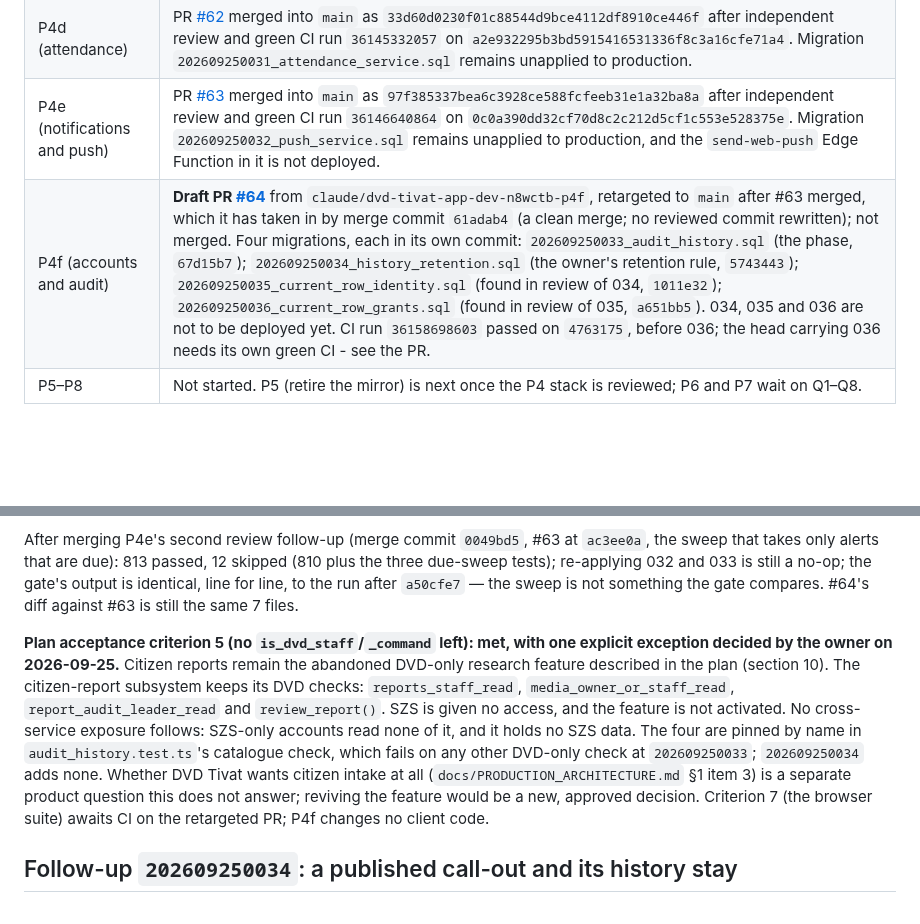
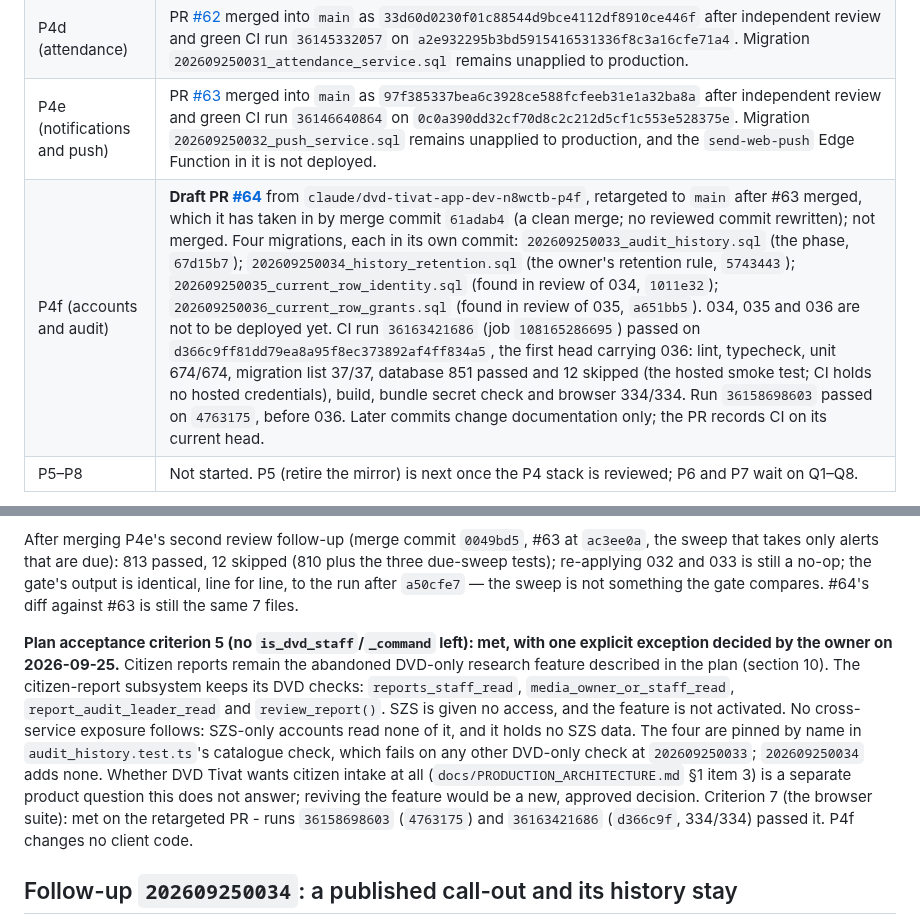
Before and after one commit to Dado211207/dvd-tivat-app, a Markdown page: docs/ai/MULTI_ORG_HANDOFF.md, 2 parts joined by grey strips. Drawn GitHub-style; blank space fills up the shorter version.

Commit message:
docs(p4f): record CI on the first head carrying 036
Run 36163421686 (job 108165286695) passed on d366c9f, the head that adds
202609250036. The handoff still said that head needed its own CI, and that
criterion 7's browser suite awaited CI on the retargeted PR, which runs
36158698603 and 36163421686 had already met.

Documentation only.

Co-Authored-By: Claude Opus 5.5 <noreply@anthropic.com>
Claude-Session: https://claude.ai/code/session_01RQBcnBwKoSZU8NsR5ytEuJ

```diff
--- a/docs/ai/MULTI_ORG_HANDOFF.md
+++ b/docs/ai/MULTI_ORG_HANDOFF.md
@@ -13,7 +13,7 @@ This is the current checkpoint for the DVD Tivat / Sluzba zastite i spasavanja T
 | P4c (responses and journey) | PR [#61](https://github.com/Dado211207/dvd-tivat-app/pull/61) merged into `main` as `471c5a969a150e75894ddee3531805c477405ddb` after independent review; CI passed on head `597f9726935ee733554a11c4a7efa6688b5f370b`. Migration `202609250030_response_service.sql` remains unapplied to production. |
 | P4d (attendance) | PR [#62](https://github.com/Dado211207/dvd-tivat-app/pull/62) merged into `main` as `33d60d0230f01c88544d9bce4112df8910ce446f` after independent review and green CI run `36145332057` on `a2e932295b3bd5915416531336f8c3a16cfe71a4`. Migration `202609250031_attendance_service.sql` remains unapplied to production. |
 | P4e (notifications and push) | PR [#63](https://github.com/Dado211207/dvd-tivat-app/pull/63) merged into `main` as `97f385337bea6c3928ce588fcfeeb31e1a32ba8a` after independent review and green CI run `36146640864` on `0c0a390dd32cf70d8c2c212d5cf1c553e528375e`. Migration `202609250032_push_service.sql` remains unapplied to production, and the `send-web-push` Edge Function in it is not deployed. |
-| P4f (accounts and audit) | **Draft PR [#64](https://github.com/Dado211207/dvd-tivat-app/pull/64)** from `claude/dvd-tivat-app-dev-n8wctb-p4f`, retargeted to `main` after #63 merged, which it has taken in by merge commit `61adab4` (a clean merge; no reviewed commit rewritten); not merged. Four migrations, each in its own commit: `202609250033_audit_history.sql` (the phase, `67d15b7`); `202609250034_history_retention.sql` (the owner's retention rule, `5743443`); `202609250035_current_row_identity.sql` (found in review of 034, `1011e32`); `202609250036_current_row_grants.sql` (found in review of 035, `a651bb5`). 034, 035 and 036 are not to be deployed yet. CI run `36158698603` passed on `4763175`, before 036; the head carrying 036 needs its own green CI - see the PR. |
+| P4f (accounts and audit) | **Draft PR [#64](https://github.com/Dado211207/dvd-tivat-app/pull/64)** from `claude/dvd-tivat-app-dev-n8wctb-p4f`, retargeted to `main` after #63 merged, which it has taken in by merge commit `61adab4` (a clean merge; no reviewed commit rewritten); not merged. Four migrations, each in its own commit: `202609250033_audit_history.sql` (the phase, `67d15b7`); `202609250034_history_retention.sql` (the owner's retention rule, `5743443`); `202609250035_current_row_identity.sql` (found in review of 034, `1011e32`); `202609250036_current_row_grants.sql` (found in review of 035, `a651bb5`). 034, 035 and 036 are not to be deployed yet. CI run `36163421686` (job `108165286695`) passed on `d366c9ff81dd79ea8a95f8ec373892af4ff834a5`, the first head carrying 036: lint, typecheck, unit 674/674, migration list 37/37, database 851 passed and 12 skipped (the hosted smoke test; CI holds no hosted credentials), build, bundle secret check and browser 334/334. Run `36158698603` passed on `4763175`, before 036. Later commits change documentation only; the PR records CI on its current head. |
 | P5–P8 | Not started. P5 (retire the mirror) is next once the P4 stack is reviewed; P6 and P7 wait on Q1–Q8. |
 
 **Production gate:** None of the organization rewrite migrations `202609240022` through `202609250036` has been applied to the hosted project (rechecked read-only on 2026-09-25: 22 migrations, through `202609230021`), and the `send-web-push` function in these branches has not been deployed — the deployed worker is the one on `main`. A green local or PR test does not imply production deployment. Do not apply these migrations as a side effect of merging a PR. The plan requires separate approval per production phase. **Deploy order for P4e, when approved:** migration `202609250032` first, then the function — the new worker sweeps `push_delivery_queue()` and asks `push_delivery_verdict()`; without them its first read fails, it answers 503 and sends nothing. P4e changes one DVD behaviour on purpose (gate E5): an alert still queued when its call-out is closed or cancelled is no longer sent. Do not invent or delete member accounts or demo records.
@@ -67,7 +67,7 @@ After merging the P4e review follow-up (merge commit `a50cfe7`, #63 at `9bd7fac`
 
 After merging P4e's second review follow-up (merge commit `0049bd5`, #63 at `ac3ee0a`, the sweep that takes only alerts that are due): 813 passed, 12 skipped (810 plus the three due-sweep tests); re-applying 032 and 033 is still a no-op; the gate's output is identical, line for line, to the run after `a50cfe7` — the sweep is not something the gate compares. #64's diff against #63 is still the same 7 files.
 
-**Plan acceptance criterion 5 (no `is_dvd_staff`/`_command` left): met, with one explicit exception decided by the owner on 2026-09-25.** Citizen reports remain the abandoned DVD-only research feature described in the plan (section 10). The citizen-report subsystem keeps its DVD checks: `reports_staff_read`, `media_owner_or_staff_read`, `report_audit_leader_read` and `review_report()`. SZS is given no access, and the feature is not activated. No cross-service exposure follows: SZS-only accounts read none of it, and it holds no SZS data. The four are pinned by name in `audit_history.test.ts`'s catalogue check, which fails on any other DVD-only check at `202609250033`; `202609250034` adds none. Whether DVD Tivat wants citizen intake at all (`docs/PRODUCTION_ARCHITECTURE.md` §1 item 3) is a separate product question this does not answer; reviving the feature would be a new, approved decision. Criterion 7 (the browser suite) awaits CI on the retargeted PR; P4f changes no client code.
+**Plan acceptance criterion 5 (no `is_dvd_staff`/`_command` left): met, with one explicit exception decided by the owner on 2026-09-25.** Citizen reports remain the abandoned DVD-only research feature described in the plan (section 10). The citizen-report subsystem keeps its DVD checks: `reports_staff_read`, `media_owner_or_staff_read`, `report_audit_leader_read` and `review_report()`. SZS is given no access, and the feature is not activated. No cross-service exposure follows: SZS-only accounts read none of it, and it holds no SZS data. The four are pinned by name in `audit_history.test.ts`'s catalogue check, which fails on any other DVD-only check at `202609250033`; `202609250034` adds none. Whether DVD Tivat wants citizen intake at all (`docs/PRODUCTION_ARCHITECTURE.md` §1 item 3) is a separate product question this does not answer; reviving the feature would be a new, approved decision. Criterion 7 (the browser suite): met on the retargeted PR - runs `36158698603` (`4763175`) and `36163421686` (`d366c9f`, 334/334) passed it. P4f changes no client code.
 
 ## Follow-up `202609250034`: a published call-out and its history stay
 
```
